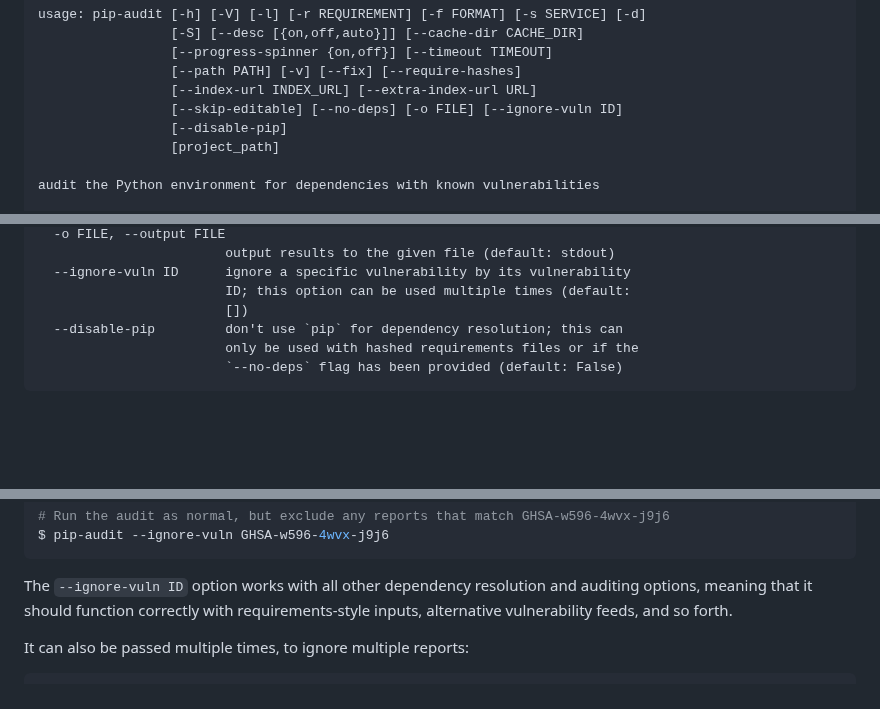
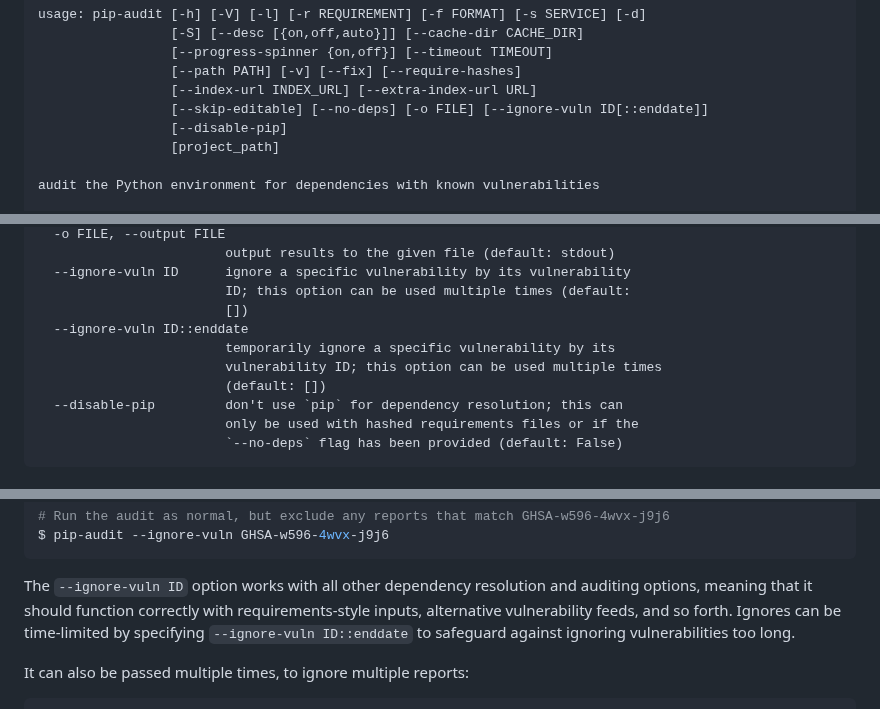
Before and after one commit to pypa/pip-audit, a Markdown page: README.md, 3 parts joined by grey strips. Rendered like a GitHub page; blank space fills up the shorter version.

Commit message:
Update documentation with suggested enddate feature.

```diff
--- a/README.md
+++ b/README.md
@@ -135,7 +135,7 @@ usage: pip-audit [-h] [-V] [-l] [-r REQUIREMENT] [-f FORMAT] [-s SERVICE] [-d]
                  [--progress-spinner {on,off}] [--timeout TIMEOUT]
                  [--path PATH] [-v] [--fix] [--require-hashes]
                  [--index-url INDEX_URL] [--extra-index-url URL]
-                 [--skip-editable] [--no-deps] [-o FILE] [--ignore-vuln ID]
+                 [--skip-editable] [--no-deps] [-o FILE] [--ignore-vuln ID[::enddate]]
                  [--disable-pip]
                  [project_path]
 
@@ -207,6 +207,10 @@ optional arguments:
   --ignore-vuln ID      ignore a specific vulnerability by its vulnerability
                         ID; this option can be used multiple times (default:
                         [])
+  --ignore-vuln ID::enddate
+                        temporarily ignore a specific vulnerability by its
+                        vulnerability ID; this option can be used multiple times
+                        (default: [])
   --disable-pip         don't use `pip` for dependency resolution; this can
                         only be used with hashed requirements files or if the
                         `--no-deps` flag has been provided (default: False)
@@ -380,6 +384,8 @@ $ pip-audit --ignore-vuln GHSA-w596-4wvx-j9j6
 The `--ignore-vuln ID` option works with all other dependency resolution
 and auditing options, meaning that it should function correctly with
 requirements-style inputs, alternative vulnerability feeds, and so forth.
+Ignores can be time-limited by specifying `--ignore-vuln ID::enddate` to safeguard
+against ignoring vulnerabilities too long.
 
 It can also be passed multiple times, to ignore multiple reports:
 
```
Also changed, not shown: other parts of README.md (+1 -1 lines).
